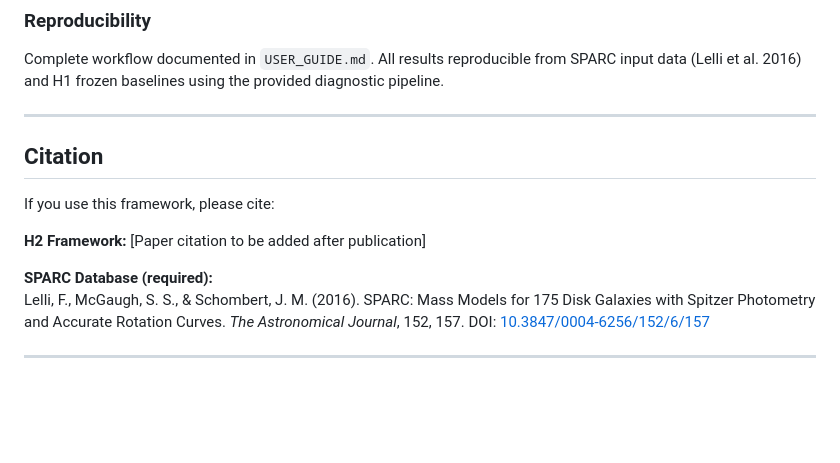
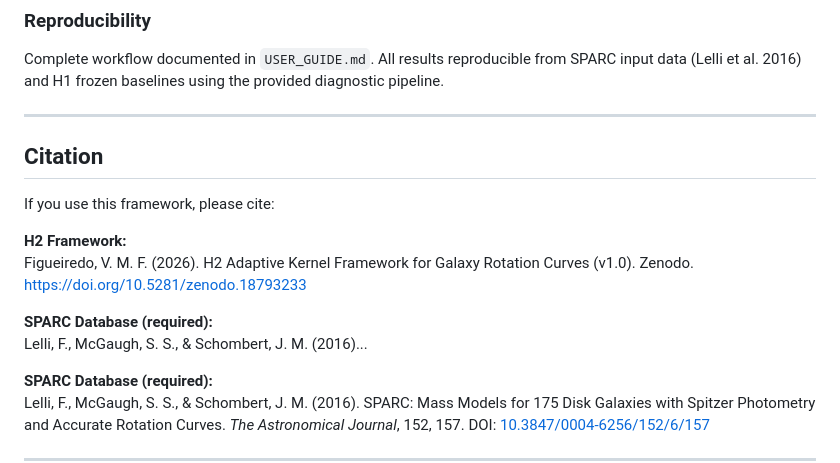
Before and after one commit to VitorFigueiredoResearch/H2-Adaptive-Kernel-Framework-for-Galaxy-Rotation-Curves, a Markdown page: RESULTS_SUMMARY.md, the part around the change. Rendered like a GitHub page; blank space fills up the shorter version.

```diff
--- a/RESULTS_SUMMARY.md
+++ b/RESULTS_SUMMARY.md
@@ -124,11 +124,17 @@ Complete workflow documented in `USER_GUIDE.md`. All results reproducible from S
 
 ---
 
+
 ## Citation
 
 If you use this framework, please cite:
 
-**H2 Framework:** [Paper citation to be added after publication]
+**H2 Framework:**
+Figueiredo, V. M. F. (2026). H2 Adaptive Kernel Framework for Galaxy Rotation Curves (v1.0).
+Zenodo. https://doi.org/10.5281/zenodo.18793233
+
+**SPARC Database (required):**
+Lelli, F., McGaugh, S. S., & Schombert, J. M. (2016)...
 
 **SPARC Database (required):**
 Lelli, F., McGaugh, S. S., & Schombert, J. M. (2016). SPARC: Mass Models for 175 Disk Galaxies with Spitzer Photometry and Accurate Rotation Curves. *The Astronomical Journal*, 152, 157. DOI: [10.3847/0004-6256/152/6/157](https://doi.org/10.3847/0004-6256/152/6/157)
```
